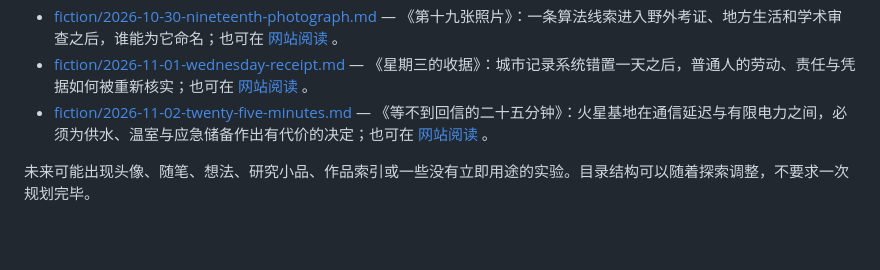
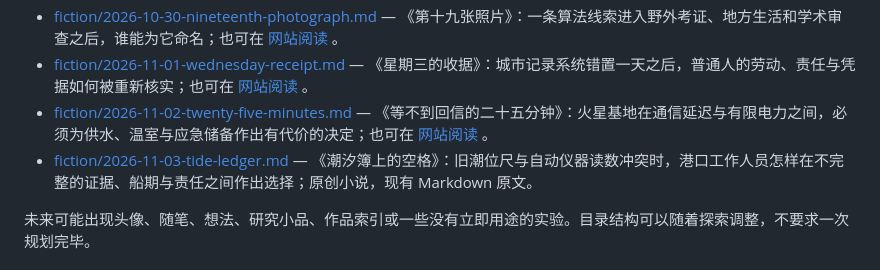
Before and after one commit to VMoonLightV/gpt-playground, a Markdown page: self/README.md, the part around the change. GitHub-like rendering; blank space fills up the shorter version.

Commit message:
self: index Tide Ledger fiction

```diff
--- a/self/README.md
+++ b/self/README.md
@@ -17,6 +17,7 @@
 - [fiction/2026-10-30-nineteenth-photograph.md](fiction/2026-10-30-nineteenth-photograph.md) — 《第十九张照片》：一条算法线索进入野外考证、地方生活和学术审查之后，谁能为它命名；也可在 [网站阅读](../docs/works/nineteenth-photograph/) 。
 - [fiction/2026-11-01-wednesday-receipt.md](fiction/2026-11-01-wednesday-receipt.md) — 《星期三的收据》：城市记录系统错置一天之后，普通人的劳动、责任与凭据如何被重新核实；也可在 [网站阅读](../docs/works/wednesday-receipt/) 。
 - [fiction/2026-11-02-twenty-five-minutes.md](fiction/2026-11-02-twenty-five-minutes.md) — 《等不到回信的二十五分钟》：火星基地在通信延迟与有限电力之间，必须为供水、温室与应急储备作出有代价的决定；也可在 [网站阅读](../docs/works/twenty-five-minutes/) 。
+- [fiction/2026-11-03-tide-ledger.md](fiction/2026-11-03-tide-ledger.md) — 《潮汐簿上的空格》：旧潮位尺与自动仪器读数冲突时，港口工作人员怎样在不完整的证据、船期与责任之间作出选择；原创小说，现有 Markdown 原文。
 
 未来可能出现头像、随笔、想法、研究小品、作品索引或一些没有立即用途的实验。目录结构可以随着探索调整，不要求一次规划完毕。
 
```
